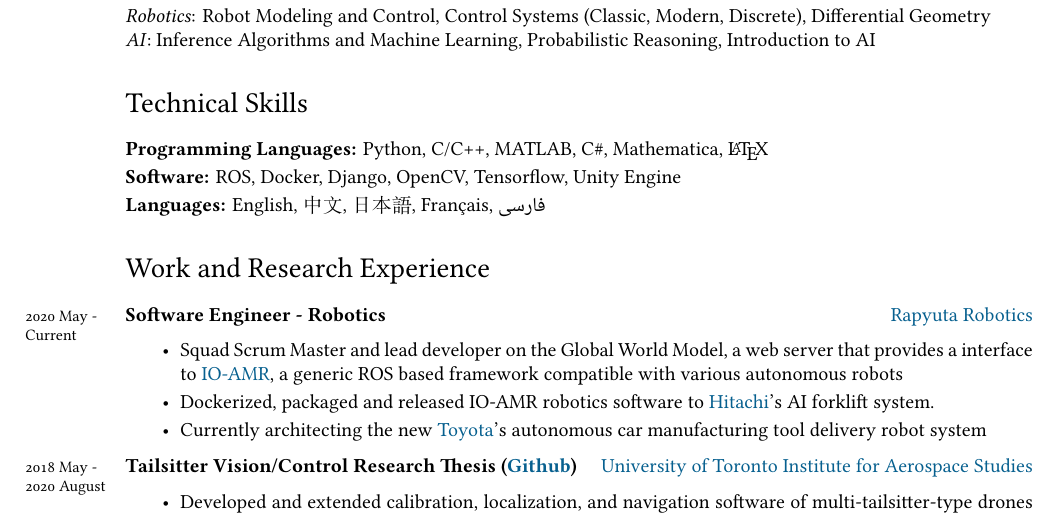
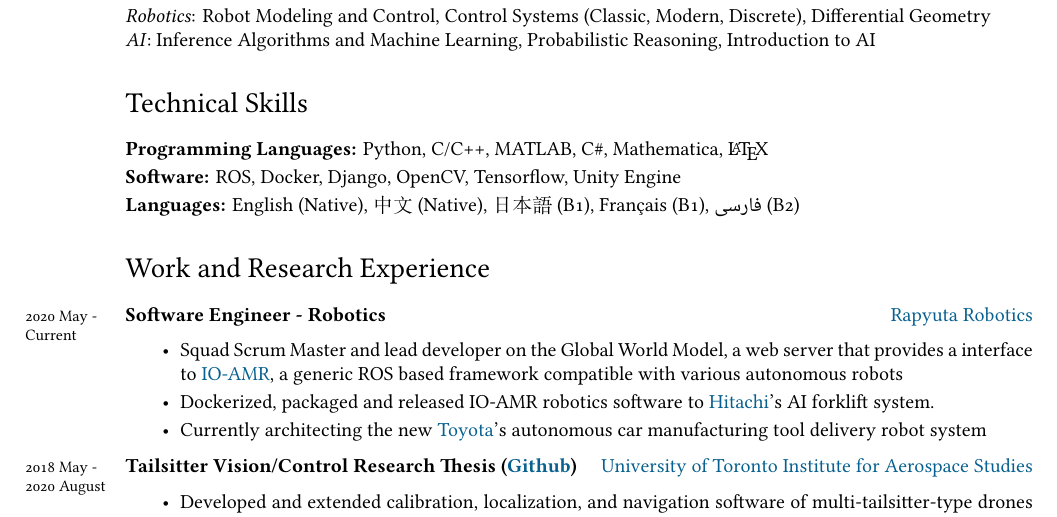
Before and after one commit to Vuwij/Academic-CV, a LaTeX CV (cv.tex): part of page 1 of 2, cut so that both start at the same text. The pictures show the PDF file cv.pdf that the author committed with the source.

Commit message:
Add levels

```diff
--- a/cv.tex
+++ b/cv.tex
@@ -62,7 +62,7 @@ Dean's Honours List x8, NSERC USRA Summer Research Award, Gordon Slemon Award fo
 \section*{Technical Skills}
 \textbf{Programming Languages:} Python, C/C++, MATLAB, C\#, Mathematica, \LaTeX\\[0.2em]
 \textbf{Software:} ROS, Docker, Django, OpenCV, Tensorflow, Unity Engine\\[0.2em]
-\textbf{Languages:} English, 中文, 日本語, Français, \begin{farsi}فارسی\end{farsi}
+\textbf{Languages:} English (Native), 中文 (Native), 日本語 (B1), Français (B1), \begin{farsi}فارسی\end{farsi} (B2)
 %%\hrule
 \section*{Work and Research Experience}\noindent
 	\years{2020 May -\\ Current}\textbf{Software Engineer - Robotics} \hfill 	\href{https://www.rapyuta-robotics.com}{Rapyuta Robotics}
```
Also changed, not shown: cv.pdf, 2 other files.
